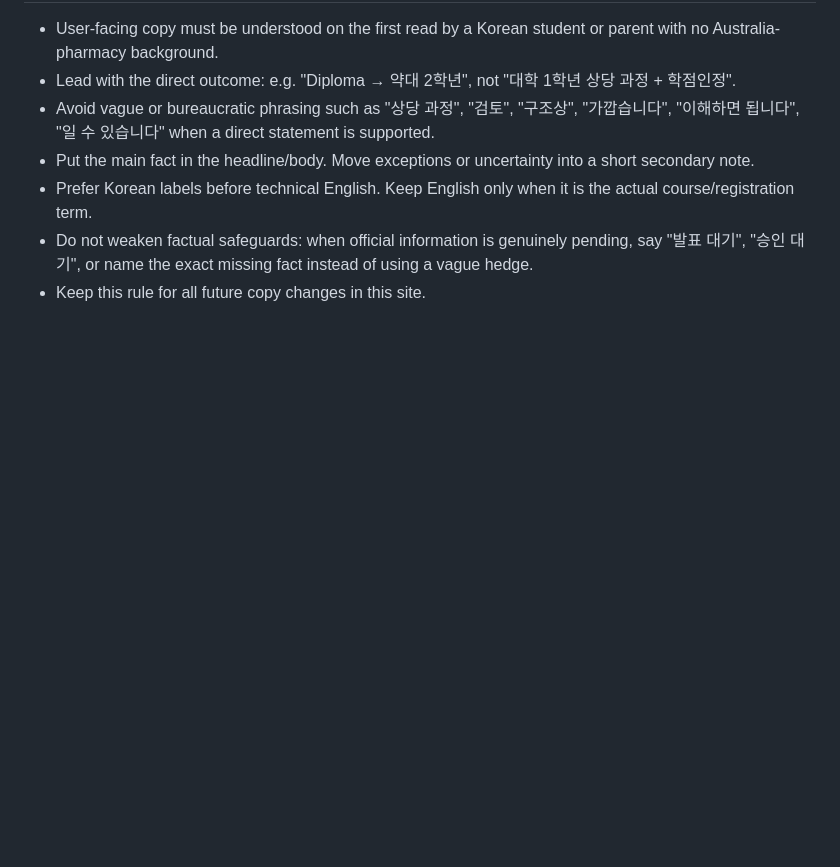
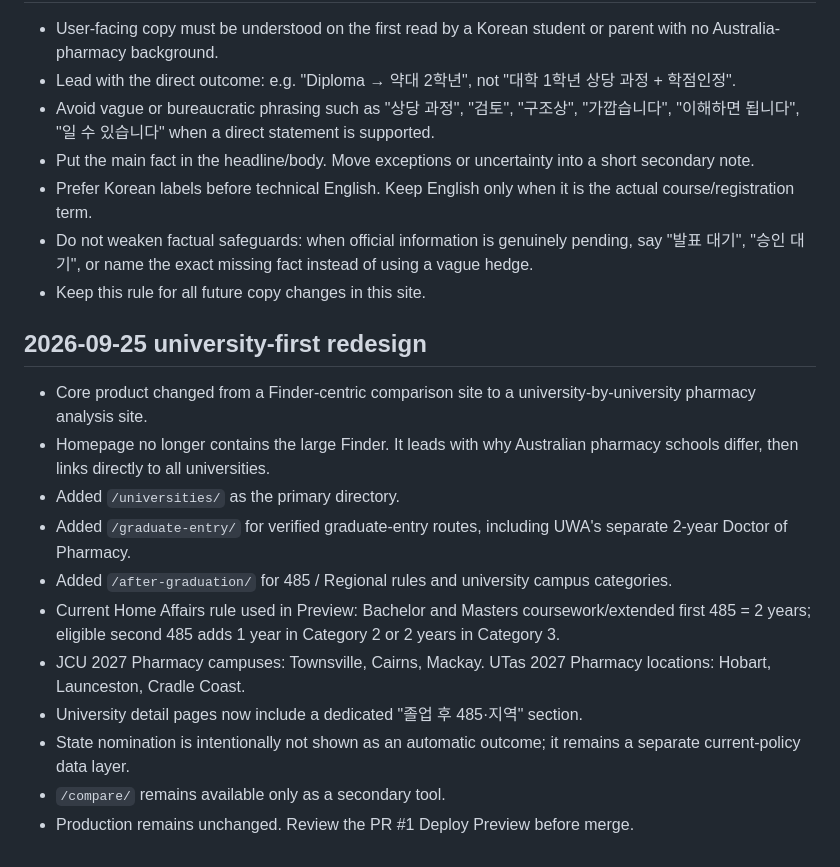
Before and after one commit to tnsuhak/australia-pharmacy-korea, a Markdown page: docs/HANDOFF.md, the part around the change. Rendered like a GitHub page; blank space fills up the shorter version.

Commit message:
docs: record university-first pharmacy redesign

```diff
--- a/docs/HANDOFF.md
+++ b/docs/HANDOFF.md
@@ -164,3 +164,18 @@ ZIP 압축을 푼 뒤 `offline-preview/index.html`을 브라우저에서 여세
 - Prefer Korean labels before technical English. Keep English only when it is the actual course/registration term.
 - Do not weaken factual safeguards: when official information is genuinely pending, say "발표 대기", "승인 대기", or name the exact missing fact instead of using a vague hedge.
 - Keep this rule for all future copy changes in this site.
+
+
+## 2026-09-25 university-first redesign
+
+- Core product changed from a Finder-centric comparison site to a university-by-university pharmacy analysis site.
+- Homepage no longer contains the large Finder. It leads with why Australian pharmacy schools differ, then links directly to all universities.
+- Added `/universities/` as the primary directory.
+- Added `/graduate-entry/` for verified graduate-entry routes, including UWA's separate 2-year Doctor of Pharmacy.
+- Added `/after-graduation/` for 485 / Regional rules and university campus categories.
+- Current Home Affairs rule used in Preview: Bachelor and Masters coursework/extended first 485 = 2 years; eligible second 485 adds 1 year in Category 2 or 2 years in Category 3.
+- JCU 2027 Pharmacy campuses: Townsville, Cairns, Mackay. UTas 2027 Pharmacy locations: Hobart, Launceston, Cradle Coast.
+- University detail pages now include a dedicated "졸업 후 485·지역" section.
+- State nomination is intentionally not shown as an automatic outcome; it remains a separate current-policy data layer.
+- `/compare/` remains available only as a secondary tool.
+- Production remains unchanged. Review the PR #1 Deploy Preview before merge.
```
